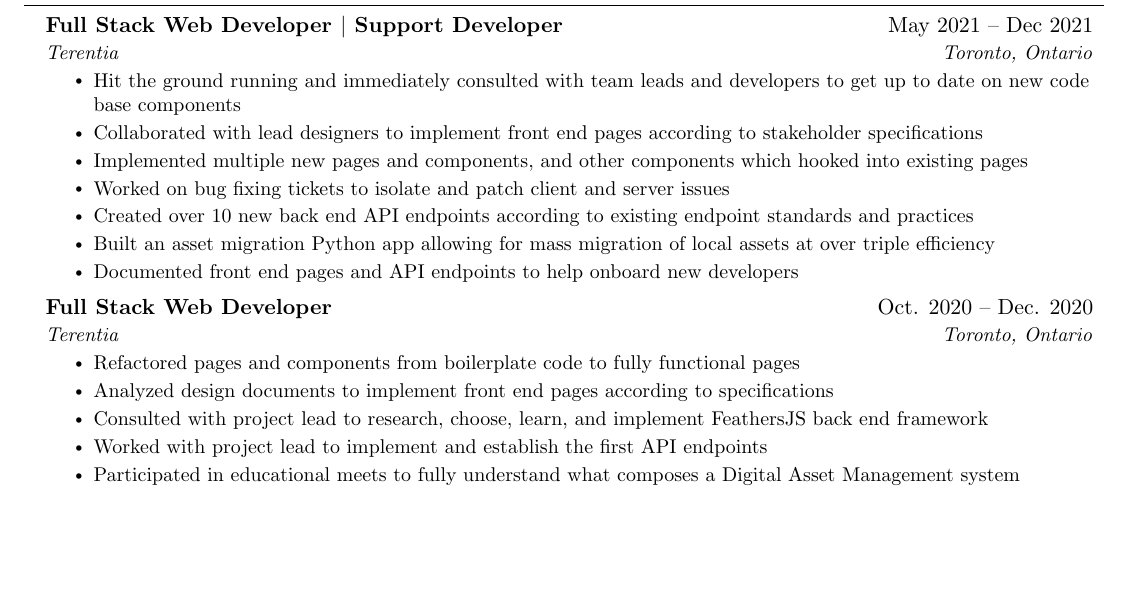
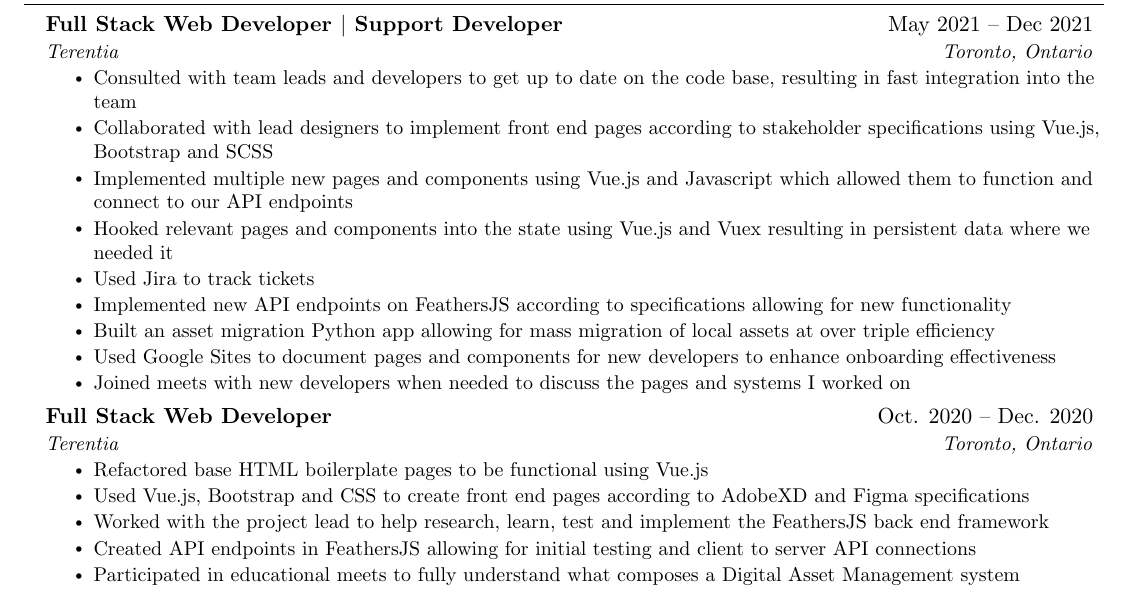
Before and after one commit to Patnonymous/latex-stuff, a LaTeX CV (resume.tex): part of the page, cut so that both start at the same text, the shorter picture padded with empty space. Compiled offline with pdfLaTeX.

Commit message:
Updated resume contents.

```diff
--- a/resume.tex
+++ b/resume.tex
@@ -129,13 +129,15 @@
 	{Full Stack Web Developer $|$ Support Developer}{May 2021 -- Dec 2021}
 	{Terentia}{Toronto, Ontario}
 	\resumeItemListStart
-	\resumeItem{Hit the ground running and immediately consulted with team leads and developers to get up to date on new code base components}
-	\resumeItem{Collaborated with lead designers to implement front end pages according to stakeholder specifications}
-	\resumeItem{Implemented multiple new pages and components, and other components which hooked into existing pages}
-	\resumeItem{Worked on bug fixing tickets to isolate and patch client and server issues}
-	\resumeItem{Created over 10 new back end API endpoints according to existing endpoint standards and practices}
+	\resumeItem{Consulted with team leads and developers to get up to date on the code base, resulting in fast integration into the team}
+	\resumeItem{Collaborated with lead designers to implement front end pages according to stakeholder specifications using Vue.js, Bootstrap and SCSS}
+	\resumeItem{Implemented multiple new pages and components using Vue.js and Javascript which allowed them to function and connect to our API endpoints}
+	\resumeItem{Hooked relevant pages and components into the state using Vue.js and Vuex resulting in persistent data where we needed it}
+	\resumeItem{Used Jira to track tickets}
+	\resumeItem{Implemented new API endpoints on FeathersJS according to specifications allowing for new functionality}
 	\resumeItem{Built an asset migration Python app allowing for mass migration of local assets at over triple efficiency}
-	\resumeItem{Documented front end pages and API endpoints to help onboard new developers}
+	\resumeItem{Used Google Sites to document pages and components for new developers to enhance onboarding effectiveness}
+	\resumeItem{Joined meets with new developers when needed to discuss the pages and systems I worked on}
 	\resumeItemListEnd
 
 
@@ -143,10 +145,10 @@
 	{Full Stack Web Developer}{Oct. 2020 -- Dec. 2020}
 	{Terentia}{Toronto, Ontario}
 	\resumeItemListStart
-	\resumeItem{Refactored pages and components from boilerplate code to fully functional pages}
-	\resumeItem{Analyzed design documents to implement front end pages according to specifications}
-	\resumeItem{Consulted with project lead to research, choose, learn, and implement FeathersJS back end framework}
-	\resumeItem{Worked with project lead to implement and establish the first API endpoints}
+	\resumeItem{Refactored base HTML boilerplate pages to be functional using Vue.js}
+	\resumeItem{Used Vue.js, Bootstrap and CSS to create front end pages according to AdobeXD and Figma specifications}
+	\resumeItem{Worked with the project lead to help research, learn, test and implement the FeathersJS back end framework}
+	\resumeItem{Created API endpoints in FeathersJS allowing for initial testing and client to server API connections}
 	\resumeItem{Participated in educational meets to fully understand what composes a Digital Asset Management system}
 	\resumeItemListEnd
 
```
Also changed, not shown: resume.pdf, 2 other files.
